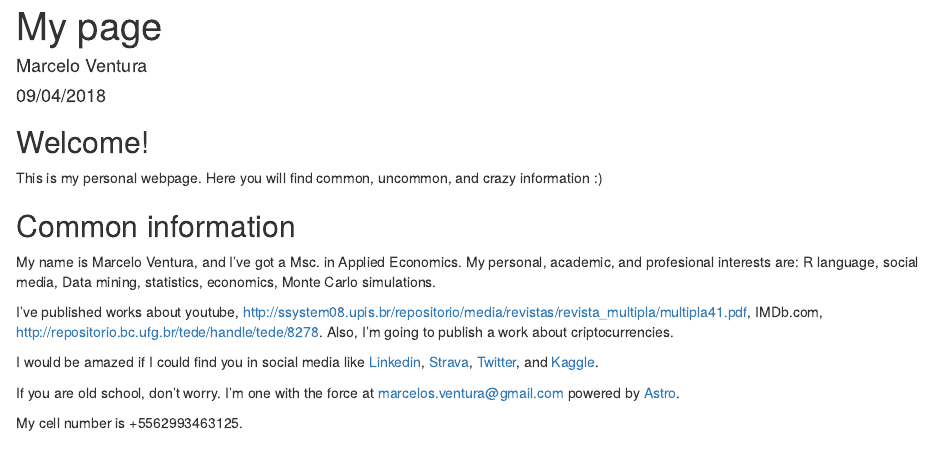
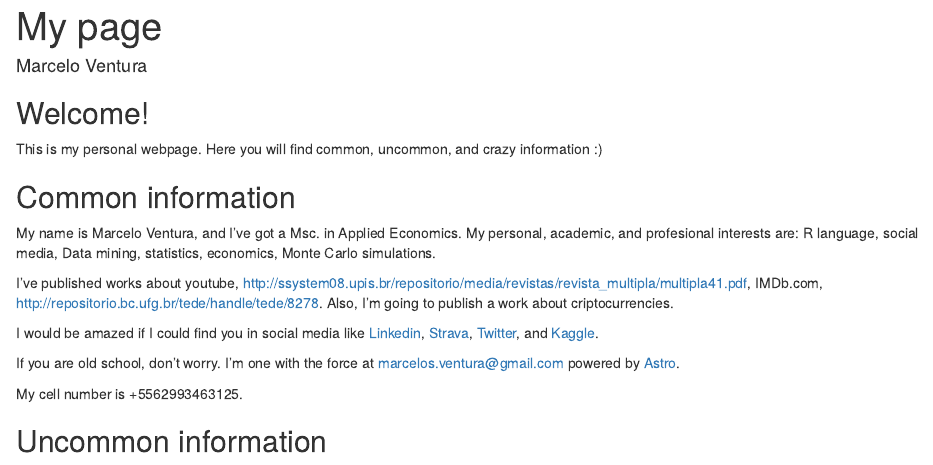
Before and after one commit to marcelo-ventura/aboutme, an R Markdown document (mypage.Rmd): the page in a window 1100 px wide, from its top. Rendered offline with R 4.5, knitr and Pandoc, with nearby package versions; drawn as R Markdown's standard HTML page in place of the format the file asks for.

Commit message:
My personal information

```diff
--- a/mypage.Rmd
+++ b/mypage.Rmd
@@ -1,7 +1,6 @@
 ---
 title: "My page"
 author: "Marcelo Ventura"
-date: "09/04/2018"
 output:
   prettydoc::html_pretty:
     theme: cayman
```
